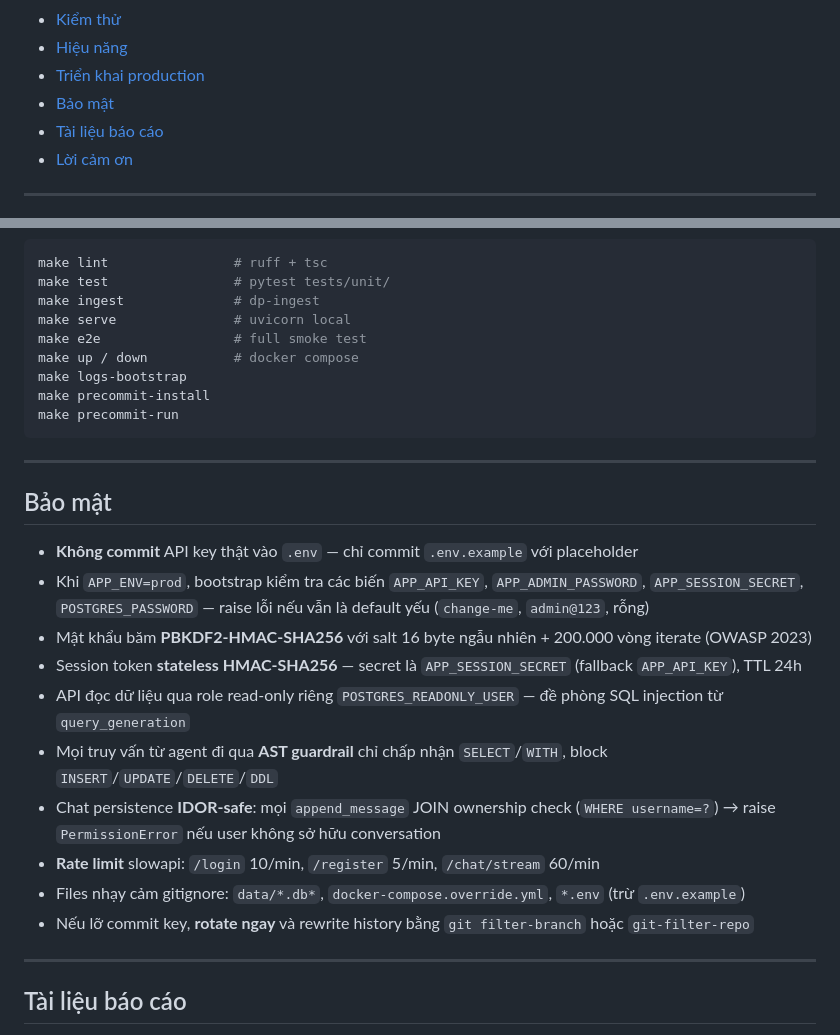
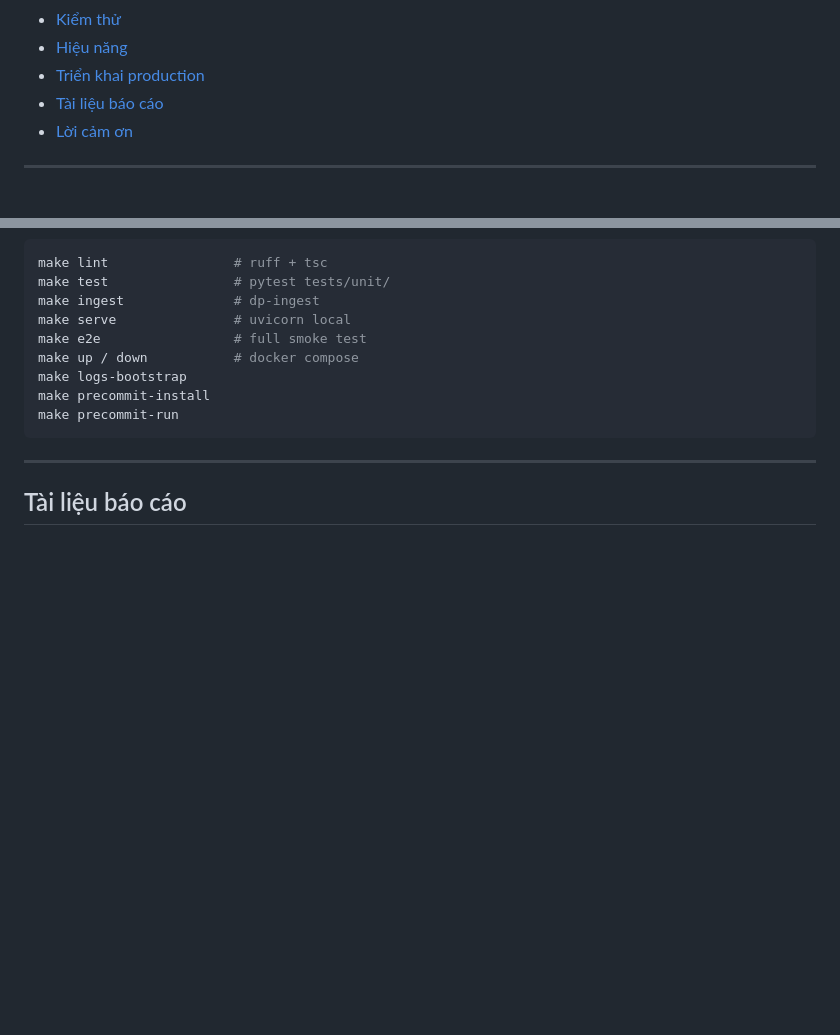
Before and after one commit to nhonhoccode/agentic-data-platform, a Markdown page: README.md, 2 parts joined by grey strips. GitHub-like rendering; blank space fills up the shorter version.

Commit message:
docs(readme): remove Bảo mật section per request

```diff
--- a/README.md
+++ b/README.md
@@ -27,7 +27,6 @@ _Per-tool SSE timeline · Tavily Web Search có Domain Filter + Cache · Chat Hi
 - [Kiểm thử](#kiểm-thử)
 - [Hiệu năng](#hiệu-năng)
 - [Triển khai production](#triển-khai-production)
-- [Bảo mật](#bảo-mật)
 - [Tài liệu báo cáo](#tài-liệu-báo-cáo)
 - [Lời cảm ơn](#lời-cảm-ơn)
 
@@ -472,21 +471,6 @@ make precommit-run
 
 ---
 
-## Bảo mật
-
-- **Không commit** API key thật vào `.env` — chỉ commit `.env.example` với placeholder
-- Khi `APP_ENV=prod`, bootstrap kiểm tra các biến `APP_API_KEY`, `APP_ADMIN_PASSWORD`, `APP_SESSION_SECRET`, `POSTGRES_PASSWORD` — raise lỗi nếu vẫn là default yếu (`change-me`, `admin@123`, rỗng)
-- Mật khẩu băm **PBKDF2-HMAC-SHA256** với salt 16 byte ngẫu nhiên + 200.000 vòng iterate (OWASP 2023)
-- Session token **stateless HMAC-SHA256** — secret là `APP_SESSION_SECRET` (fallback `APP_API_KEY`), TTL 24h
-- API đọc dữ liệu qua role read-only riêng `POSTGRES_READONLY_USER` — đề phòng SQL injection từ `query_generation`
-- Mọi truy vấn từ agent đi qua **AST guardrail** chỉ chấp nhận `SELECT`/`WITH`, block `INSERT`/`UPDATE`/`DELETE`/`DDL`
-- Chat persistence **IDOR-safe**: mọi `append_message` JOIN ownership check (`WHERE username=?`) → raise `PermissionError` nếu user không sở hữu conversation
-- **Rate limit** slowapi: `/login` 10/min, `/register` 5/min, `/chat/stream` 60/min
-- Files nhạy cảm gitignore: `data/*.db*`, `docker-compose.override.yml`, `*.env` (trừ `.env.example`)
-- Nếu lỡ commit key, **rotate ngay** và rewrite history bằng `git filter-branch` hoặc `git-filter-repo`
-
----
-
 ## Tài liệu báo cáo
 
 - Báo cáo cuối kỳ (.docx): [BaoCao_OlistAgenticDataPlatform.docx](BaoCao_OlistAgenticDataPlatform.docx) — 5 chương · 19 bảng · 16 H1 · 42 H2
```
